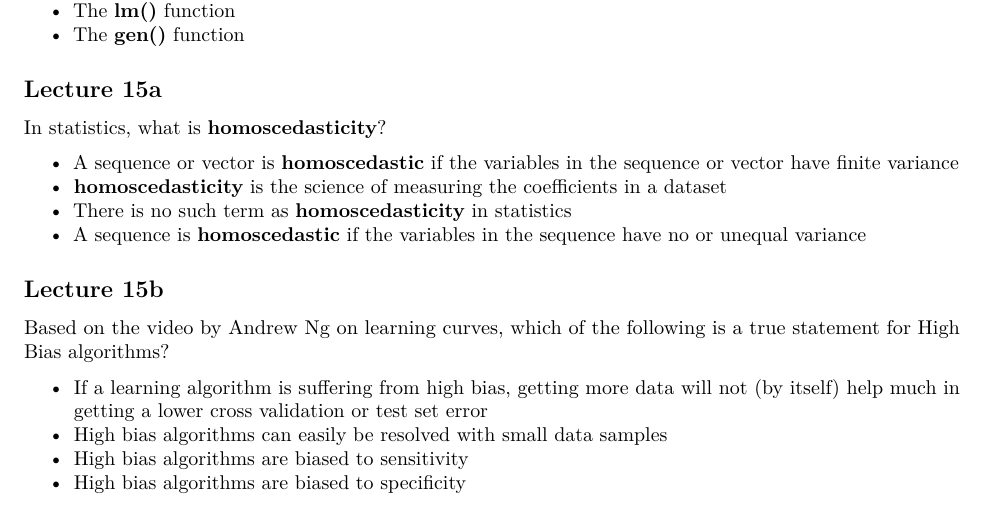
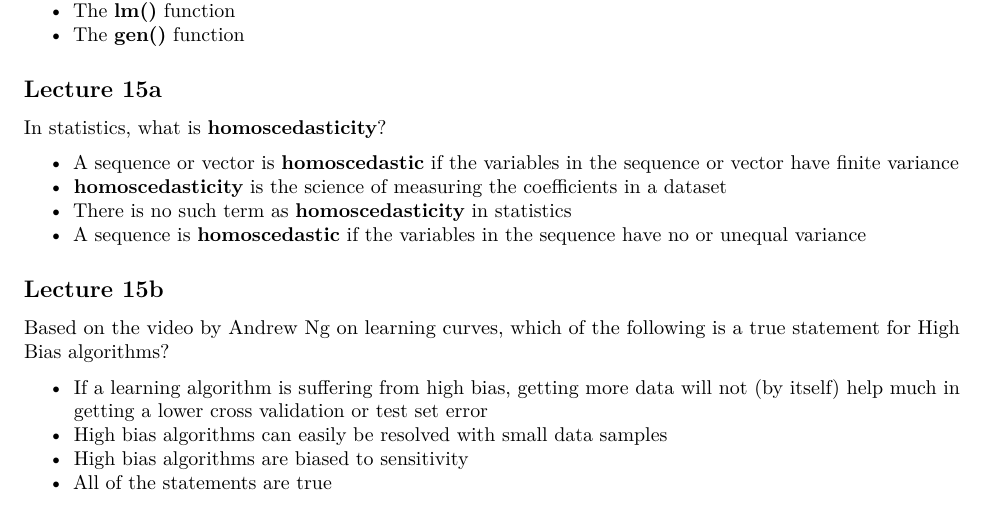
Before and after one commit to lakarbatti/hs-616, an R Markdown document (final_exam_questions.Rmd): part of page 3 of 3, cut so that both start at the same text. Rendered offline with R 4.5, knitr and Pandoc, then LaTeX, with nearby package versions.

Commit message:
More corrections

```diff
--- a/final_exam_questions.Rmd
+++ b/final_exam_questions.Rmd
@@ -160,4 +160,4 @@ Based on the video by Andrew Ng on learning curves, which of the following is a
 * If a learning algorithm is suffering from high bias, getting more data will not (by itself) help much in getting a lower cross validation or test set error
 * High bias algorithms can easily be resolved with small data samples
 * High bias algorithms are biased to sensitivity
-* High bias algorithms are biased to specificity
+* All of the statements are true
```
